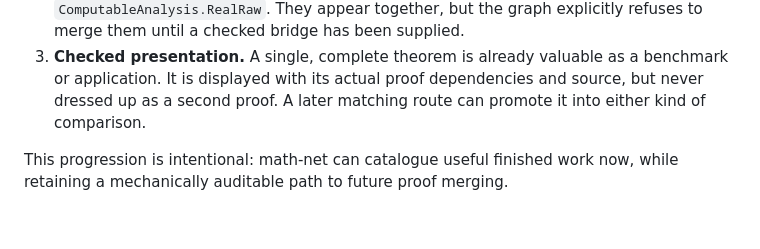
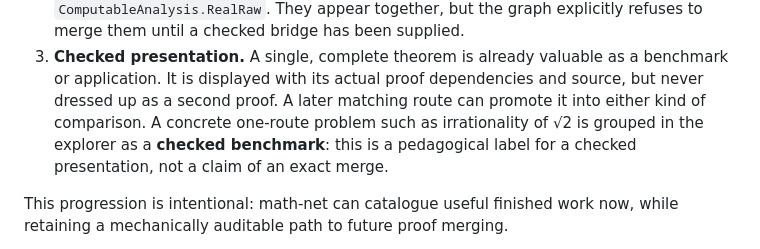
Before and after one commit to liuyao12/math-net, a Markdown page: README.md, the part around the change. Rendered like a GitHub page; blank space fills up the shorter version.

Commit message:
clarify checked benchmark status

```diff
--- a/README.md
+++ b/README.md
@@ -84,7 +84,10 @@ every imported theorem a “proof comparison.”
 3. **Checked presentation.** A single, complete theorem is already valuable
    as a benchmark or application. It is displayed with its actual proof
    dependencies and source, but never dressed up as a second proof. A later
-   matching route can promote it into either kind of comparison.
+   matching route can promote it into either kind of comparison. A concrete
+   one-route problem such as irrationality of √2 is grouped in the explorer
+   as a **checked benchmark**: this is a pedagogical label for a checked
+   presentation, not a claim of an exact merge.
 
 This progression is intentional: math-net can catalogue useful finished work
 now, while retaining a mechanically auditable path to future proof merging.
```
